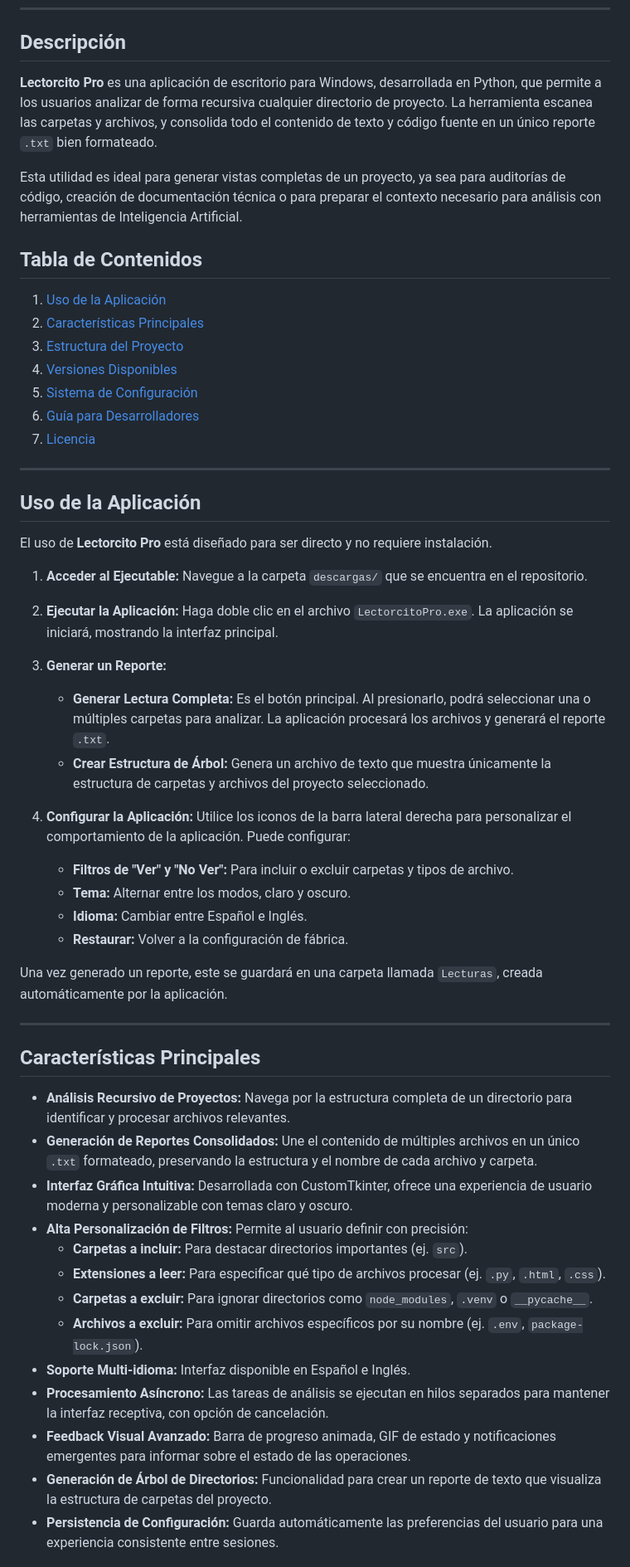
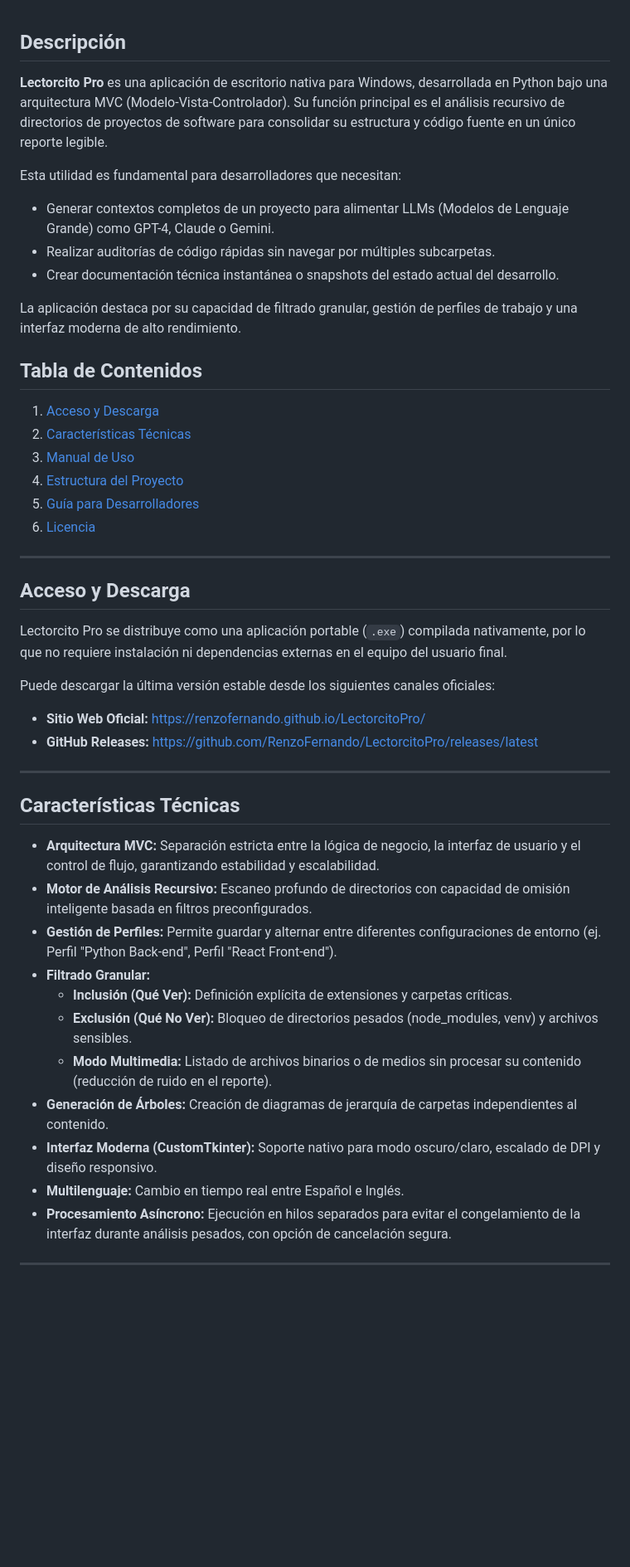
Before and after one commit to RenzoFernando/LectorcitoPro, a Markdown page: README.md, the part around one of its changes. Shown at 83% size. GitHub-like rendering; blank space fills up the shorter version.

Commit message:
Revise README for clarity and feature updates
Updated the README to reflect new features and improvements, including a more detailed description of the application and its functionalities.

```diff
--- a/README.md
+++ b/README.md
@@ -15,58 +16,49 @@
 ## Descripción
 
-**Lectorcito Pro** es una aplicación de escritorio para Windows, desarrollada en Python, que permite a los usuarios analizar de forma recursiva cualquier directorio de proyecto. La herramienta escanea las carpetas y archivos, y consolida todo el contenido de texto y código fuente en un único reporte `.txt` bien formateado.
+**Lectorcito Pro** es una aplicación de escritorio nativa para Windows, desarrollada en Python bajo una arquitectura MVC (Modelo-Vista-Controlador). Su función principal es el análisis recursivo de directorios de proyectos de software para consolidar su estructura y código fuente en un único reporte legible.
 
-Esta utilidad es ideal para generar vistas completas de un proyecto, ya sea para auditorías de código, creación de documentación técnica o para preparar el contexto necesario para análisis con herramientas de Inteligencia Artificial.
+Esta utilidad es fundamental para desarrolladores que necesitan:
+* Generar contextos completos de un proyecto para alimentar LLMs (Modelos de Lenguaje Grande) como GPT-4, Claude o Gemini.
+* Realizar auditorías de código rápidas sin navegar por múltiples subcarpetas.
+* Crear documentación técnica instantánea o snapshots del estado actual del desarrollo.
+
+La aplicación destaca por su capacidad de filtrado granular, gestión de perfiles de trabajo y una interfaz moderna de alto rendimiento.
 
 ## Tabla de Contenidos
 
-1.  [Uso de la Aplicación](#uso)
-2.  [Características Principales](#caracteristicas)
-3.  [Estructura del Proyecto](#estructura)
-4.  [Versiones Disponibles](#versiones)
-5.  [Sistema de Configuración](#configuracion)
-6.  [Guía para Desarrolladores](#desarrolladores)
-7.  [Licencia](#licencia)
+1.  [Acceso y Descarga](#acceso)
+2.  [Características Técnicas](#caracteristicas)
+3.  [Manual de Uso](#uso)
+4.  [Estructura del Proyecto](#estructura)
+5.  [Guía para Desarrolladores](#desarrolladores)
+6.  [Licencia](#licencia)
 
 ---
 
-## <a name="uso"></a>Uso de la Aplicación
+## <a name="acceso"></a>Acceso y Descarga
 
-El uso de **Lectorcito Pro** está diseñado para ser directo y no requiere instalación.
+Lectorcito Pro se distribuye como una aplicación portable (`.exe`) compilada nativamente, por lo que no requiere instalación ni dependencias externas en el equipo del usuario final.
 
-1.  **Acceder al Ejecutable:**
-    Navegue a la carpeta `descargas/` que se encuentra en el repositorio.
+Puede descargar la última versión estable desde los siguientes canales oficiales:
 
-2.  **Ejecutar la Aplicación:**
-    Haga doble clic en el archivo `LectorcitoPro.exe`. La aplicación se iniciará, mostrando la interfaz principal.
-
-3.  **Generar un Reporte:**
-    * **Generar Lectura Completa:** Es el botón principal. Al presionarlo, podrá seleccionar una o múltiples carpetas para analizar. La aplicación procesará los archivos y generará el reporte `.txt`.
-    * **Crear Estructura de Árbol:** Genera un archivo de texto que muestra únicamente la estructura de carpetas y archivos del proyecto seleccionado.
-
-4.  **Configurar la Aplicación:**
-    Utilice los iconos de la barra lateral derecha para personalizar el comportamiento de la aplicación. Puede configurar:
-    * **Filtros de "Ver" y "No Ver":** Para incluir o excluir carpetas y tipos de archivo.
-    * **Tema:** Alternar entre los modos, claro y oscuro.
-    * **Idioma:** Cambiar entre Español e Inglés.
-    * **Restaurar:** Volver a la configuración de fábrica.
-
-Una vez generado un reporte, este se guardará en una carpeta llamada `Lecturas`, creada automáticamente por la aplicación.
+* **Sitio Web Oficial:** [https://renzofernando.github.io/LectorcitoPro/](https://renzofernando.github.io/LectorcitoPro/)
+* **GitHub Releases:** [https://github.com/RenzoFernando/LectorcitoPro/releases/latest](https://github.com/RenzoFernando/LectorcitoPro/releases/latest)
 
 ---
 
-## <a name="caracteristicas"></a>Características Principales
+## <a name="caracteristicas"></a>Características Técnicas
 
-* **Análisis Recursivo de Proyectos:** Navega por la estructura completa de un directorio para identificar y procesar archivos relevantes.
-* **Generación de Reportes Consolidados:** Une el contenido de múltiples archivos en un único `.txt` formateado, preservando la estructura y el nombre de cada archivo y carpeta.
-* **Interfaz Gráfica Intuitiva:** Desarrollada con CustomTkinter, ofrece una experiencia de usuario moderna y personalizable con temas claro y oscuro.
-* **Alta Personalización de Filtros:** Permite al usuario definir con precisión:
-    * **Carpetas a incluir:** Para destacar directorios importantes (ej. `src`).
-    * **Extensiones a leer:** Para especificar qué tipo de archivos procesar (ej. `.py`, `.html`, `.css`).
-    * **Carpetas a excluir:** Para ignorar directorios como `node_modules`, `.venv` o `__pycache__`.
-    * **Archivos a excluir:** Para omitir archivos específicos por su nombre (ej. `.env`, `package-lock.json`).
-* **Soporte Multi-idioma:** Interfaz disponible en Español e Inglés.
-* **Procesamiento Asíncrono:** Las tareas de análisis se ejecutan en hilos separados para mantener la interfaz receptiva, con opción de cancelación.
-* **Feedback Visual Avanzado:** Barra de progreso animada, GIF de estado y notificaciones emergentes para informar sobre el estado de las operaciones.
-* **Generación de Árbol de Directorios:** Funcionalidad para crear un reporte de texto que visualiza la estructura de carpetas del proyecto.
-* **Persistencia de Configuración:** Guarda automáticamente las preferencias del usuario para una experiencia consistente entre sesiones.
+* **Arquitectura MVC:** Separación estricta entre la lógica de negocio, la interfaz de usuario y el control de flujo, garantizando estabilidad y escalabilidad.
+* **Motor de Análisis Recursivo:** Escaneo profundo de directorios con capacidad de omisión inteligente basada en filtros preconfigurados.
+* **Gestión de Perfiles:** Permite guardar y alternar entre diferentes configuraciones de entorno (ej. Perfil "Python Back-end", Perfil "React Front-end").
+* **Filtrado Granular:**
+    * **Inclusión (Qué Ver):** Definición explícita de extensiones y carpetas críticas.
+    * **Exclusión (Qué No Ver):** Bloqueo de directorios pesados (node_modules, venv) y archivos sensibles.
+    * **Modo Multimedia:** Listado de archivos binarios o de medios sin procesar su contenido (reducción de ruido en el reporte).
+* **Generación de Árboles:** Creación de diagramas de jerarquía de carpetas independientes al contenido.
+* **Interfaz Moderna (CustomTkinter):** Soporte nativo para modo oscuro/claro, escalado de DPI y diseño responsivo.
+* **Multilenguaje:** Cambio en tiempo real entre Español e Inglés.
+* **Procesamiento Asíncrono:** Ejecución en hilos separados para evitar el congelamiento de la interfaz durante análisis pesados, con opción de cancelación segura.
+
+---
+
```
Also changed, not shown: other parts of README.md (+86 -62 lines).
